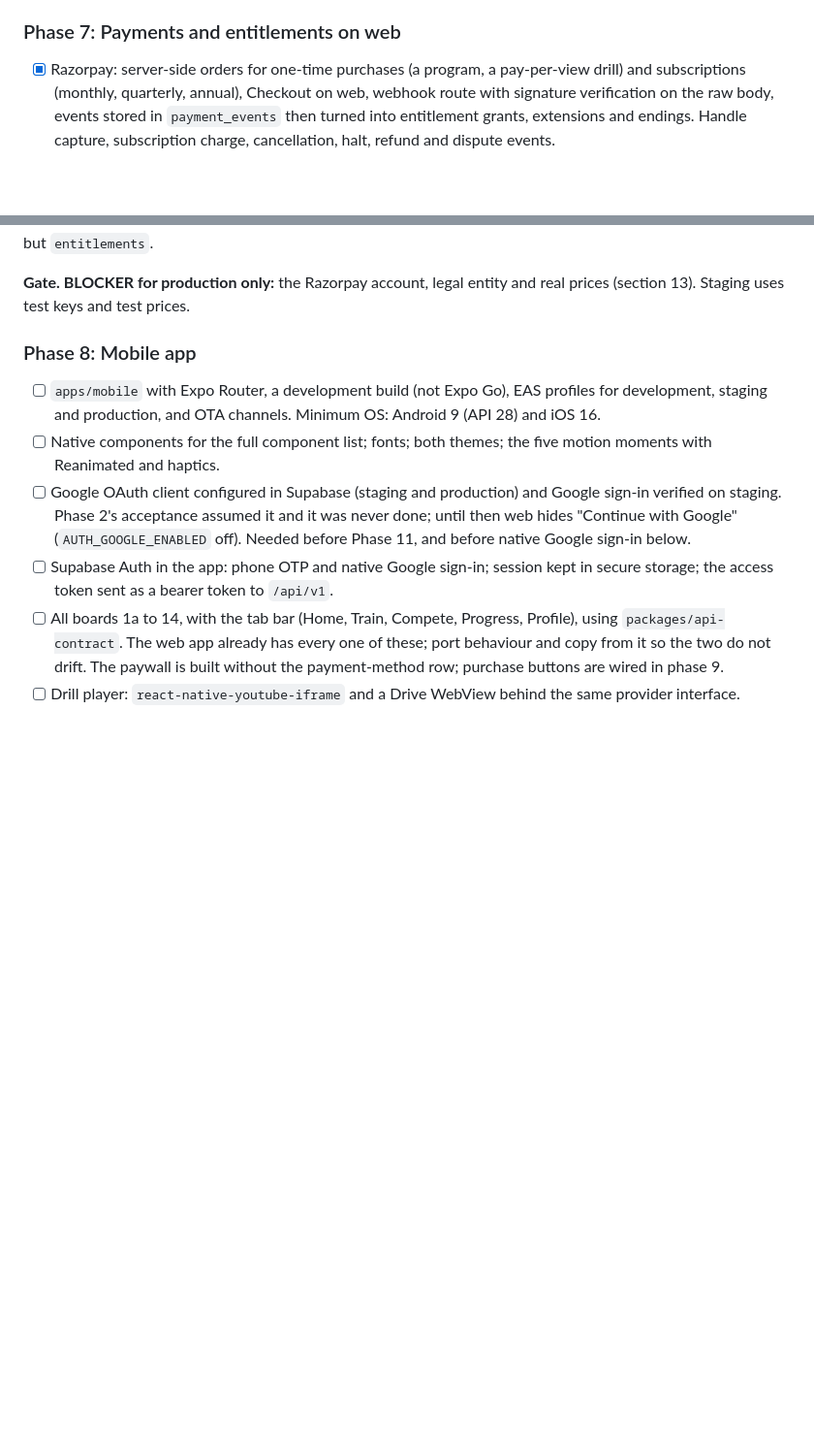
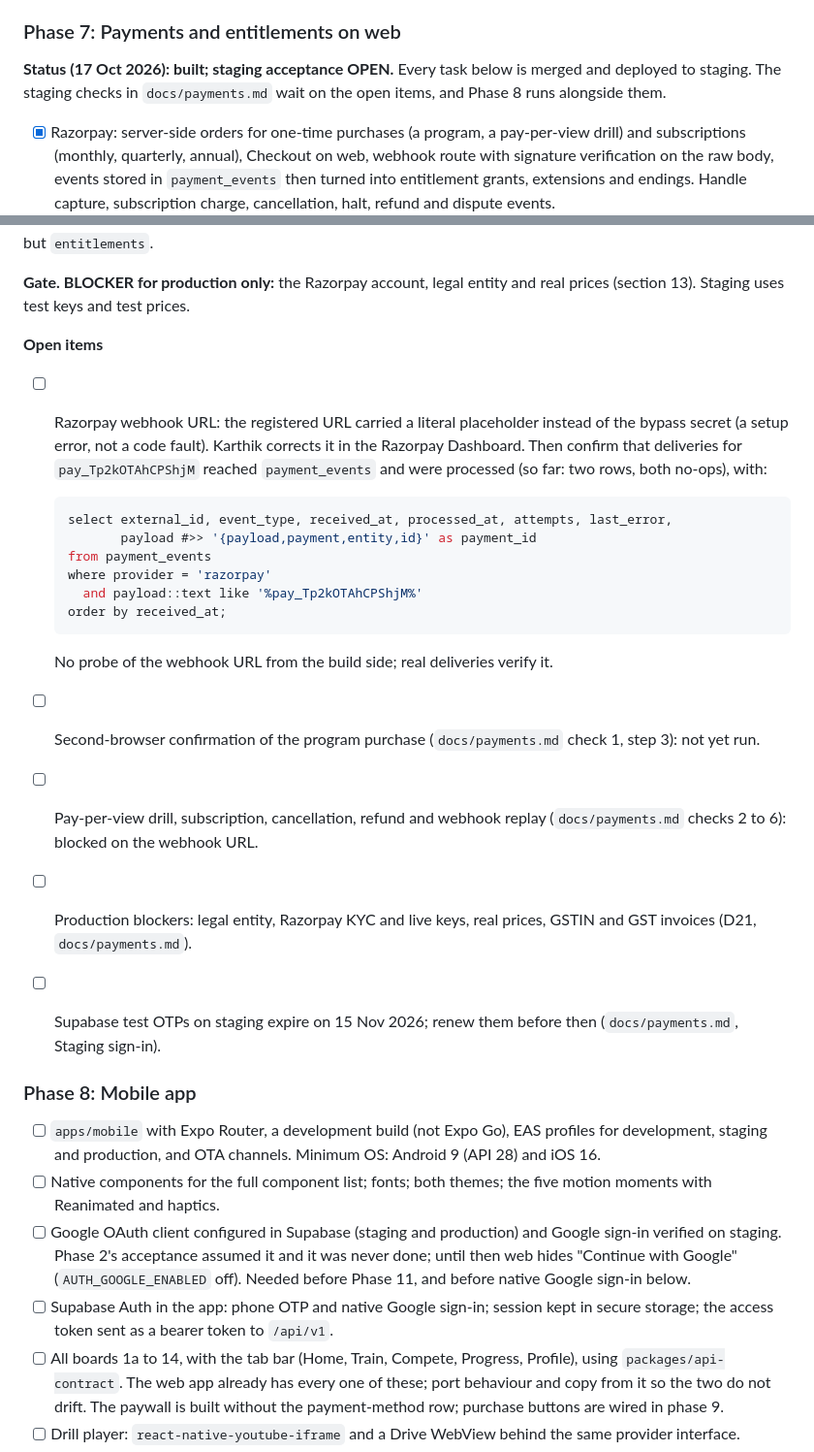
Before and after one commit to ksiva-synergy/eyeQ, a Markdown page: EYEQ_BUILD_PLAN.md, 2 parts joined by grey strips. Shown at 97% size. Rendered like a GitHub page; blank space fills up the shorter version.

Commit message:
Plan: Phase 7 built, staging acceptance open, with its open items
Co-Authored-By: Claude Opus 5.5 (1M context) <noreply@anthropic.com>

````diff
--- a/EYEQ_BUILD_PLAN.md
+++ b/EYEQ_BUILD_PLAN.md
@@ -580,6 +580,8 @@ Every screen in this phase is built phone-width first to match its board, then a
 
 ### Phase 7: Payments and entitlements on web
 
+**Status (17 Oct 2026): built; staging acceptance OPEN.** Every task below is merged and deployed to staging. The staging checks in `docs/payments.md` wait on the open items, and Phase 8 runs alongside them.
+
 - [x] Razorpay: server-side orders for one-time purchases (a program, a pay-per-view drill) and subscriptions (monthly, quarterly, annual), Checkout on web, webhook route with signature verification on the raw body, events stored in `payment_events` then turned into entitlement grants, extensions and endings. Handle capture, subscription charge, cancellation, halt, refund and dispute events.
 - [x] While staging is behind Vercel Authentication, the webhook URL registered with Razorpay carries the bypass query parameter (section 2.4).
 - [x] Entitlement behaviour: grace period on billing failure, ending on refund or chargeback, hourly expiry sweep for anything a webhook missed.
@@ -592,6 +594,26 @@ Every screen in this phase is built phone-width first to match its board, then a
 **Acceptance.** In Razorpay test mode: buying a program unlocks it within seconds and on a second device; buying one pay-per-view drill unlocks only that drill; a subscription renews and extends; a cancelled subscription runs to period end and then locks; a refund locks at once. Replaying a webhook changes nothing; delivering two events out of order ends in the right state; a bad signature is refused and logged. No route decides access from anything but `entitlements`.
 
 **Gate. BLOCKER for production only:** the Razorpay account, legal entity and real prices (section 13). Staging uses test keys and test prices.
+
+**Open items**
+
+- [ ] Razorpay webhook URL: the registered URL carried a literal placeholder instead of the bypass secret (a setup error, not a code fault). Karthik corrects it in the Razorpay Dashboard. Then confirm that deliveries for `pay_Tp2kOTAhCPShjM` reached `payment_events` and were processed (so far: two rows, both no-ops), with:
+
+  ```sql
+  select external_id, event_type, received_at, processed_at, attempts, last_error,
+         payload #>> '{payload,payment,entity,id}' as payment_id
+  from payment_events
+  where provider = 'razorpay'
+    and payload::text like '%pay_Tp2kOTAhCPShjM%'
+  order by received_at;
+  ```
+
+  No probe of the webhook URL from the build side; real deliveries verify it.
+
+- [ ] Second-browser confirmation of the program purchase (`docs/payments.md` check 1, step 3): not yet run.
+- [ ] Pay-per-view drill, subscription, cancellation, refund and webhook replay (`docs/payments.md` checks 2 to 6): blocked on the webhook URL.
+- [ ] Production blockers: legal entity, Razorpay KYC and live keys, real prices, GSTIN and GST invoices (D21, `docs/payments.md`).
+- [ ] Supabase test OTPs on staging expire on 15 Nov 2026; renew them before then (`docs/payments.md`, Staging sign-in).
 
 ### Phase 8: Mobile app
 
````
